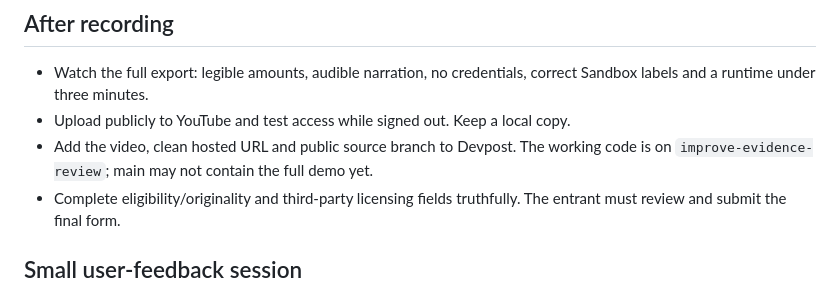
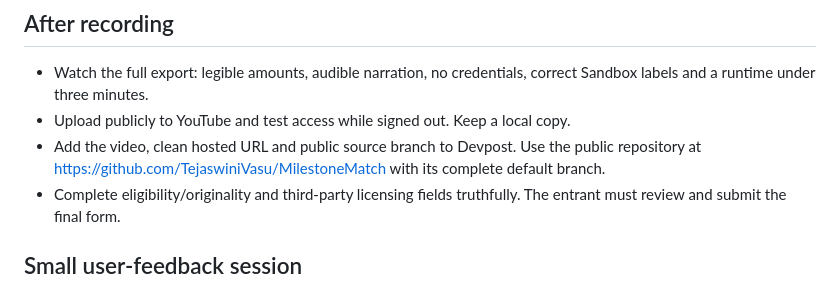
Before and after one commit to TejaswiniVasu/MilestoneMatch, a Markdown page: DEMO.md, the part around the change. GitHub-like rendering.

```diff
--- a/DEMO.md
+++ b/DEMO.md
@@ -42,8 +42,9 @@ Agent Framework or autonomous commerce; those are not implemented.
 - Watch the full export: legible amounts, audible narration, no credentials,
   correct Sandbox labels and a runtime under three minutes.
 - Upload publicly to YouTube and test access while signed out. Keep a local copy.
-- Add the video, clean hosted URL and public source branch to Devpost. The working
-  code is on `improve-evidence-review`; main may not contain the full demo yet.
+- Add the video, clean hosted URL and public source branch to Devpost. Use the public
+  repository at https://github.com/TejaswiniVasu/MilestoneMatch with its complete
+  default branch.
 - Complete eligibility/originality and third-party licensing fields truthfully.
   The entrant must review and submit the final form.
 
```
Also changed, not shown: README.md (+28 -1 lines), SUBMISSION.md (+1 -1 lines), docs/images/workspace.png (added), 1 other file.
